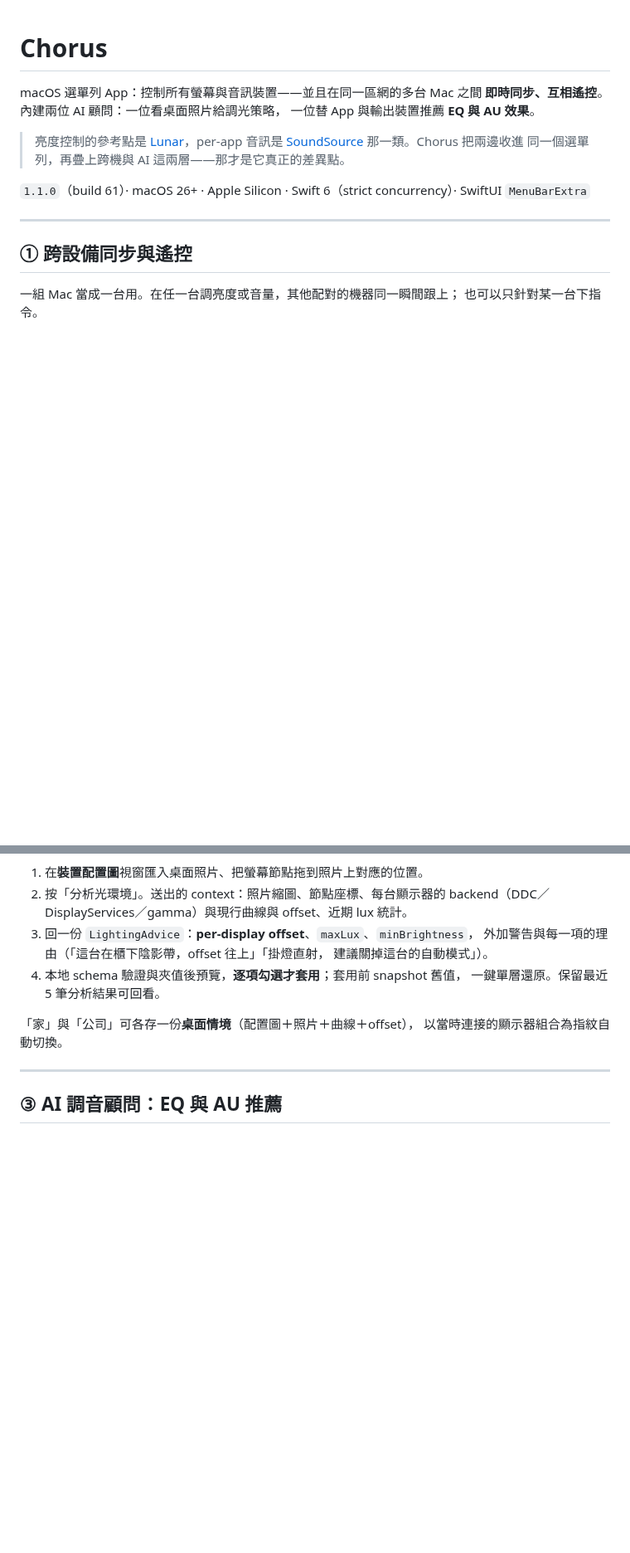
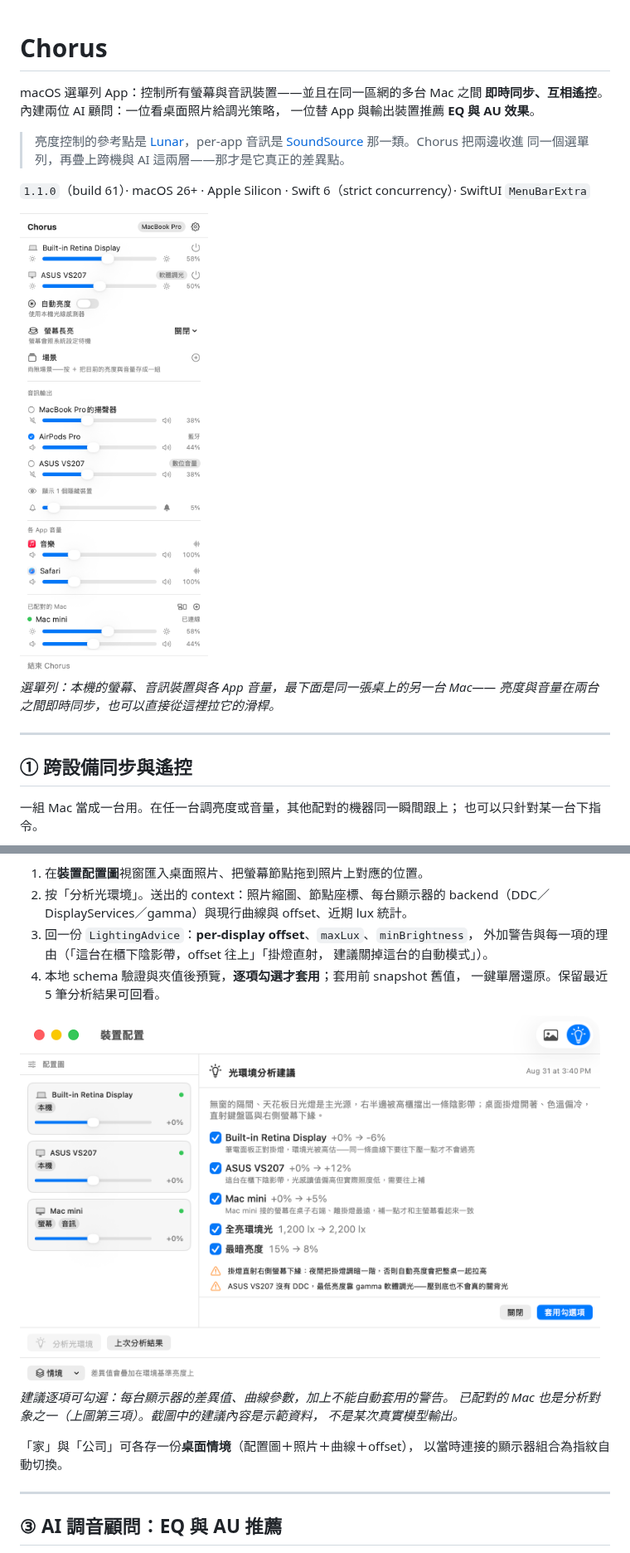
Before and after one commit to gixiphy/Chorus, a Markdown page: README.md, 2 parts joined by grey strips. Shown at 83% size. Drawn GitHub-style; pictures changed too: assets/lighting-advice.png (added), assets/menubar.png (added); blank space fills up the shorter version.

Commit message:
docs: Illustrate the README with menu bar, advisor and engine screenshots 文件：README 補上截圖——選單列、光環境顧問、調音顧問與分析引擎
Co-Authored-By: Claude Opus 5 <noreply@anthropic.com>

```diff
--- a/README.md
+++ b/README.md
@@ -9,6 +9,11 @@ macOS 選單列 App：控制所有螢幕與音訊裝置——並且在同一區
 > 同一個選單列，再疊上跨機與 AI 這兩層——那才是它真正的差異點。
 
 `1.1.0`（build 61）· macOS 26+ · Apple Silicon · Swift 6（strict concurrency）· SwiftUI `MenuBarExtra`
+
+<img src="assets/menubar.png" alt="Chorus 選單列" width="330">
+
+*選單列：本機的螢幕、音訊裝置與各 App 音量，最下面是同一張桌上的另一台 Mac——
+亮度與音量在兩台之間即時同步，也可以直接從這裡拉它的滑桿。*
 
 ---
 
@@ -53,6 +58,12 @@ origin 直發不轉發（結構）、`(originID, seq)` 去重、expectedValue ec
    建議關掉這台的自動模式」）。
 4. 本地 schema 驗證與夾值後預覽，**逐項勾選才套用**；套用前 snapshot 舊值，
    一鍵單層還原。保留最近 5 筆分析結果可回看。
+
+<img src="assets/lighting-advice.png" alt="光環境分析建議" width="700">
+
+*建議逐項可勾選：每台顯示器的差異值、曲線參數，加上不能自動套用的警告。
+已配對的 Mac 也是分析對象之一（上圖第三項）。截圖中的建議內容是示範資料，
+不是某次真實模型輸出。*
 
 「家」與「公司」可各存一份**桌面情境**（配置圖＋照片＋曲線＋offset），
 以當時連接的顯示器組合為指紋自動切換。
```
Also changed, not shown: other parts of README.md (+9 -2 lines), assets/advice-engines.png (added), assets/audio-advice.png (added).
